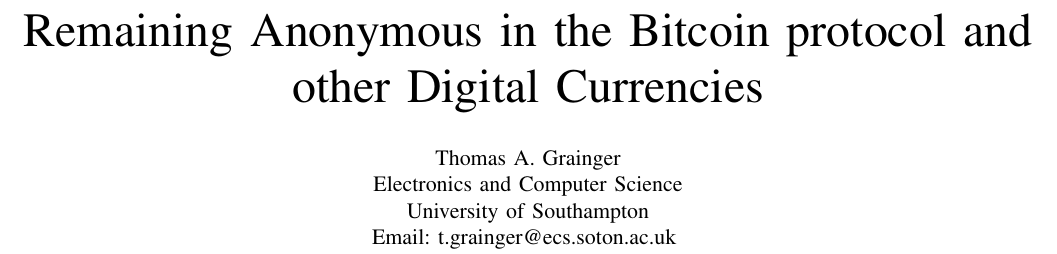
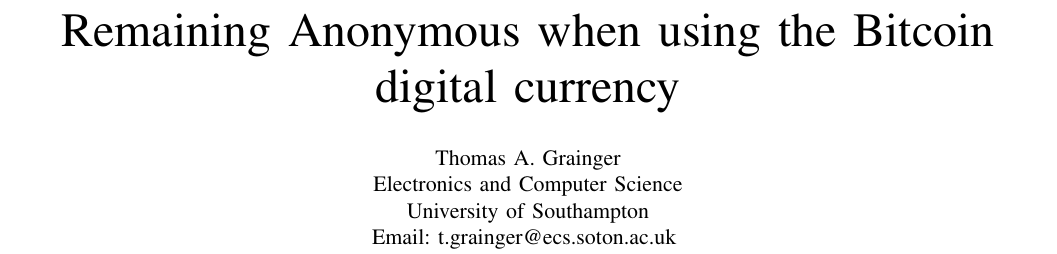
Before and after one commit to graingert/bitcoin-IRP, a LaTeX paper (report.tex): part of page 1 of 6, cut so that both start at the same text. Compiled offline with pdfLaTeX.

Commit message:
change title accordingly

```diff
--- a/report.tex
+++ b/report.tex
@@ -79,7 +79,7 @@
 % should be used if it is desired that the figures are to be displayed in
 % draft mode.
 %
-\newcommand{\irptitle}{Remaining Anonymous in the Bitcoin protocol and other Digital Currencies}
+\newcommand{\irptitle}{Remaining Anonymous when using the Bitcoin digital currency}
 \documentclass[10pt,conference]{IEEEtran}
 % The Computer Society requires 12pt.
 % If IEEEtran.cls has not been installed into the LaTeX system files,
```
